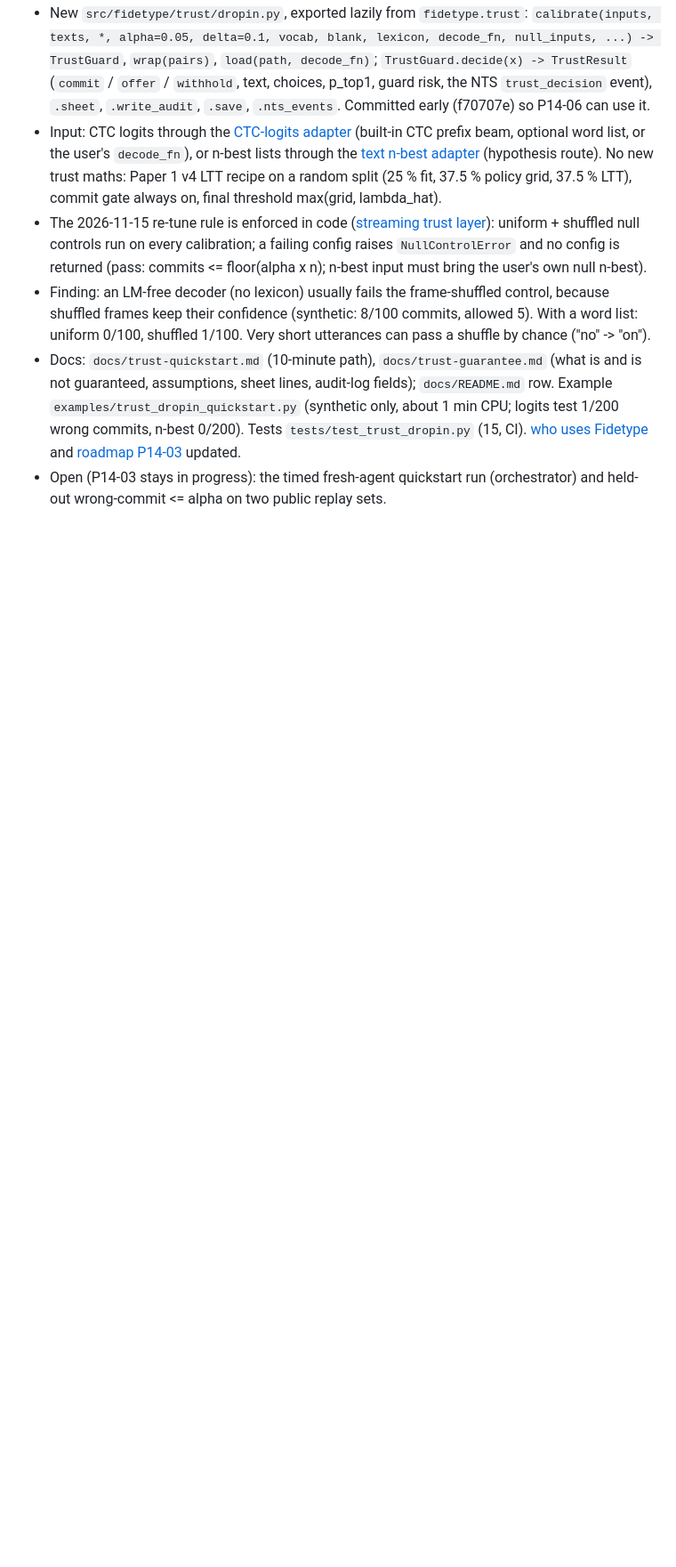
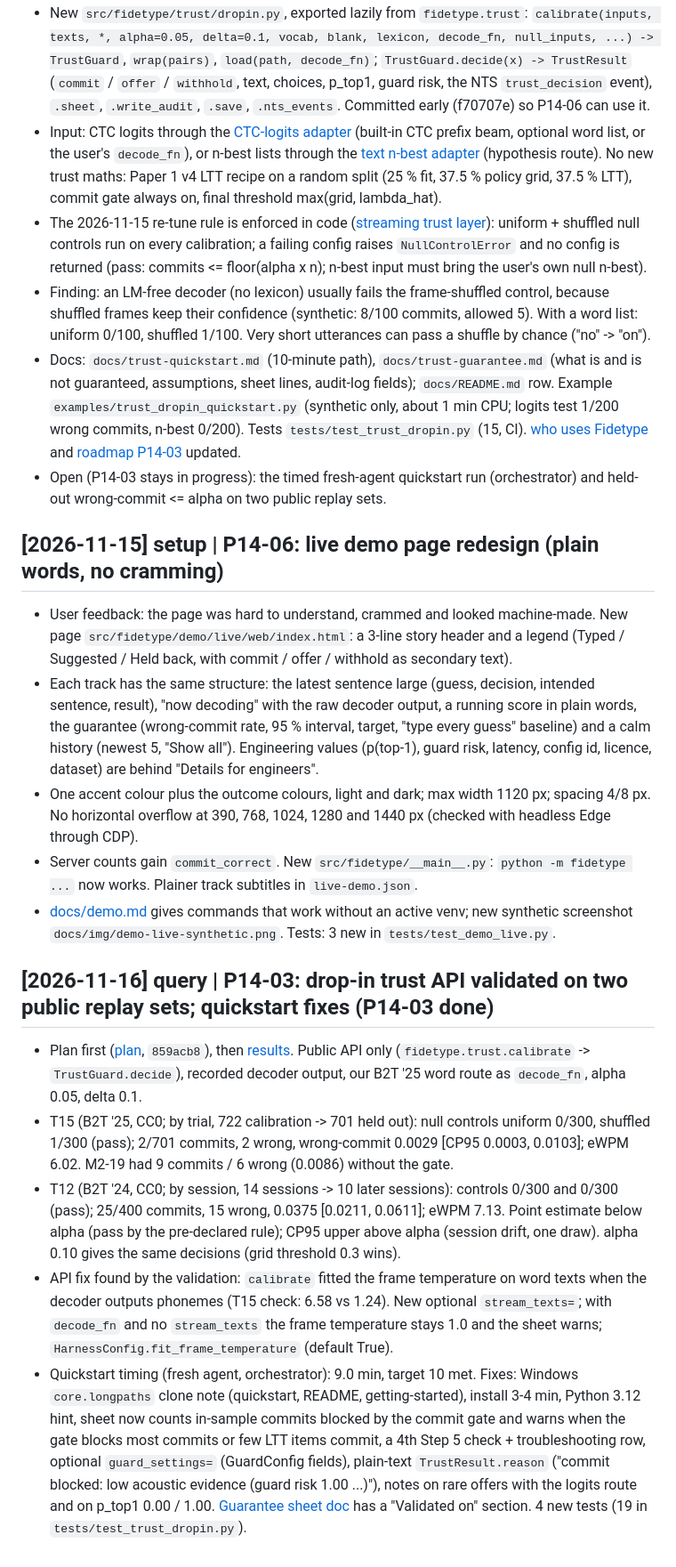
Before and after one commit to zhangzibo/fidetype, a Markdown page: wiki/log.md, the part around the change. Shown at 89% size. GitHub-like rendering; blank space fills up the shorter version.

```diff
--- a/wiki/log.md
+++ b/wiki/log.md
@@ -842,3 +842,17 @@ An append-only history. Each entry is formatted `## [YYYY-MM-DD] <ingest|query|l
 - Finding: an LM-free decoder (no lexicon) usually fails the frame-shuffled control, because shuffled frames keep their confidence (synthetic: 8/100 commits, allowed 5). With a word list: uniform 0/100, shuffled 1/100. Very short utterances can pass a shuffle by chance ("no" -> "on").
 - Docs: `docs/trust-quickstart.md` (10-minute path), `docs/trust-guarantee.md` (what is and is not guaranteed, assumptions, sheet lines, audit-log fields); `docs/README.md` row. Example `examples/trust_dropin_quickstart.py` (synthetic only, about 1 min CPU; logits test 1/200 wrong commits, n-best 0/200). Tests `tests/test_trust_dropin.py` (15, CI). [who uses Fidetype](questions/who-uses-fidetype.md) and [roadmap P14-03](questions/roadmap-standard.md#p14-03-trust-layer-as-a-drop-in-wrapper) updated.
 - Open (P14-03 stays in progress): the timed fresh-agent quickstart run (orchestrator) and held-out wrong-commit <= alpha on two public replay sets.
+
+## [2026-11-15] setup | P14-06: live demo page redesign (plain words, no cramming)
+- User feedback: the page was hard to understand, crammed and looked machine-made. New page `src/fidetype/demo/live/web/index.html`: a 3-line story header and a legend (Typed / Suggested / Held back, with commit / offer / withhold as secondary text).
+- Each track has the same structure: the latest sentence large (guess, decision, intended sentence, result), "now decoding" with the raw decoder output, a running score in plain words, the guarantee (wrong-commit rate, 95 % interval, target, "type every guess" baseline) and a calm history (newest 5, "Show all"). Engineering values (p(top-1), guard risk, latency, config id, licence, dataset) are behind "Details for engineers".
+- One accent colour plus the outcome colours, light and dark; max width 1120 px; spacing 4/8 px. No horizontal overflow at 390, 768, 1024, 1280 and 1440 px (checked with headless Edge through CDP).
+- Server counts gain `commit_correct`. New `src/fidetype/__main__.py`: `python -m fidetype ...` now works. Plainer track subtitles in `live-demo.json`.
+- [docs/demo.md](../docs/demo.md) gives commands that work without an active venv; new synthetic screenshot `docs/img/demo-live-synthetic.png`. Tests: 3 new in `tests/test_demo_live.py`.
+
+## [2026-11-16] query | P14-03: drop-in trust API validated on two public replay sets; quickstart fixes (P14-03 done)
+- Plan first ([plan](../experiments/2026-11-16-p14-03-replay-validation/plan.md), `859acb8`), then [results](../experiments/2026-11-16-p14-03-replay-validation/results.md). Public API only (`fidetype.trust.calibrate` -> `TrustGuard.decide`), recorded decoder output, our B2T '25 word route as `decode_fn`, alpha 0.05, delta 0.1.
+- T15 (B2T '25, CC0; by trial, 722 calibration -> 701 held out): null controls uniform 0/300, shuffled 1/300 (pass); 2/701 commits, 2 wrong, wrong-commit 0.0029 [CP95 0.0003, 0.0103]; eWPM 6.02. M2-19 had 9 commits / 6 wrong (0.0086) without the gate.
+- T12 (B2T '24, CC0; by session, 14 sessions -> 10 later sessions): controls 0/300 and 0/300 (pass); 25/400 commits, 15 wrong, 0.0375 [0.0211, 0.0611]; eWPM 7.13. Point estimate below alpha (pass by the pre-declared rule); CP95 upper above alpha (session drift, one draw). alpha 0.10 gives the same decisions (grid threshold 0.3 wins).
+- API fix found by the validation: `calibrate` fitted the frame temperature on word texts when the decoder outputs phonemes (T15 check: 6.58 vs 1.24). New optional `stream_texts=`; with `decode_fn` and no `stream_texts` the frame temperature stays 1.0 and the sheet warns; `HarnessConfig.fit_frame_temperature` (default True).
+- Quickstart timing (fresh agent, orchestrator): 9.0 min, target 10 met. Fixes: Windows `core.longpaths` clone note (quickstart, README, getting-started), install 3-4 min, Python 3.12 hint, sheet now counts in-sample commits blocked by the commit gate and warns when the gate blocks most commits or few LTT items commit, a 4th Step 5 check + troubleshooting row, optional `guard_settings=` (GuardConfig fields), plain-text `TrustResult.reason` ("commit blocked: low acoustic evidence (guard risk 1.00 ...)"), notes on rare offers with the logits route and on p_top1 0.00 / 1.00. [Guarantee sheet doc](../docs/trust-guarantee.md) has a "Validated on" section. 4 new tests (19 in `tests/test_trust_dropin.py`).
```
Also changed, not shown: HANDOFF.md (+2 -1 lines), docs/demo.md (+24 -11 lines), docs/img/demo-live-synthetic.png, 7 other files.
